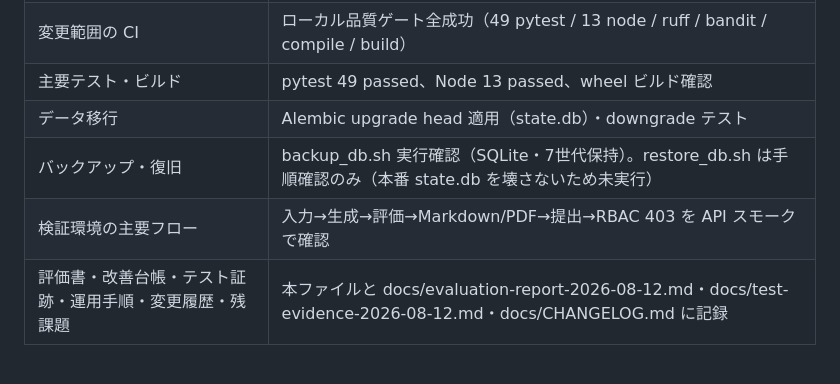
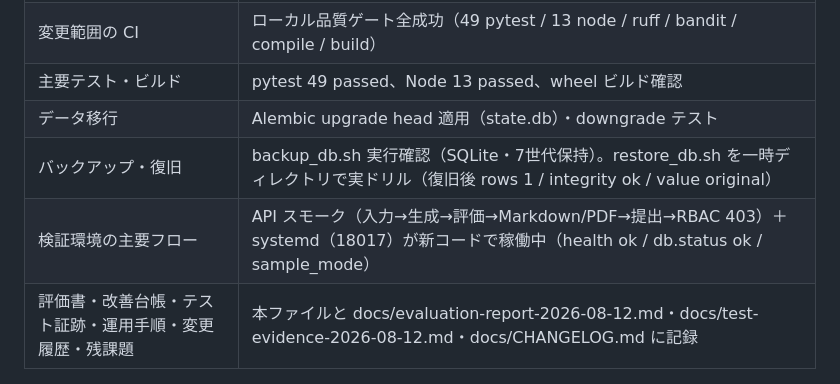
Before and after one commit to Kensan196948G/Construction-Logistics-Route-Planner, a Markdown page: docs/improvement-ledger-2026-08-12.md, the part around the change. Drawn GitHub-style.

```diff
--- a/docs/improvement-ledger-2026-08-12.md
+++ b/docs/improvement-ledger-2026-08-12.md
@@ -61,6 +61,6 @@
 | 変更範囲の CI | ローカル品質ゲート全成功（49 pytest / 13 node / ruff / bandit / compile / build） |
 | 主要テスト・ビルド | pytest 49 passed、Node 13 passed、wheel ビルド確認 |
 | データ移行 | Alembic upgrade head 適用（state.db）・downgrade テスト |
-| バックアップ・復旧 | backup_db.sh 実行確認（SQLite・7世代保持）。restore_db.sh は手順確認のみ（本番 state.db を壊さないため未実行） |
-| 検証環境の主要フロー | 入力→生成→評価→Markdown/PDF→提出→RBAC 403 を API スモークで確認 |
+| バックアップ・復旧 | backup_db.sh 実行確認（SQLite・7世代保持）。restore_db.sh を一時ディレクトリで実ドリル（復旧後 rows 1 / integrity ok / value original） |
+| 検証環境の主要フロー | API スモーク（入力→生成→評価→Markdown/PDF→提出→RBAC 403）＋ systemd（18017）が新コードで稼働中（health ok / db.status ok / sample_mode） |
 | 評価書・改善台帳・テスト証跡・運用手順・変更履歴・残課題 | 本ファイルと docs/evaluation-report-2026-08-12.md・docs/test-evidence-2026-08-12.md・docs/CHANGELOG.md に記録 |
```
Also changed, not shown: docs/evaluation-report-2026-08-12.md (+20 -0 lines), docs/test-evidence-2026-08-12.md (+22 -1 lines).
